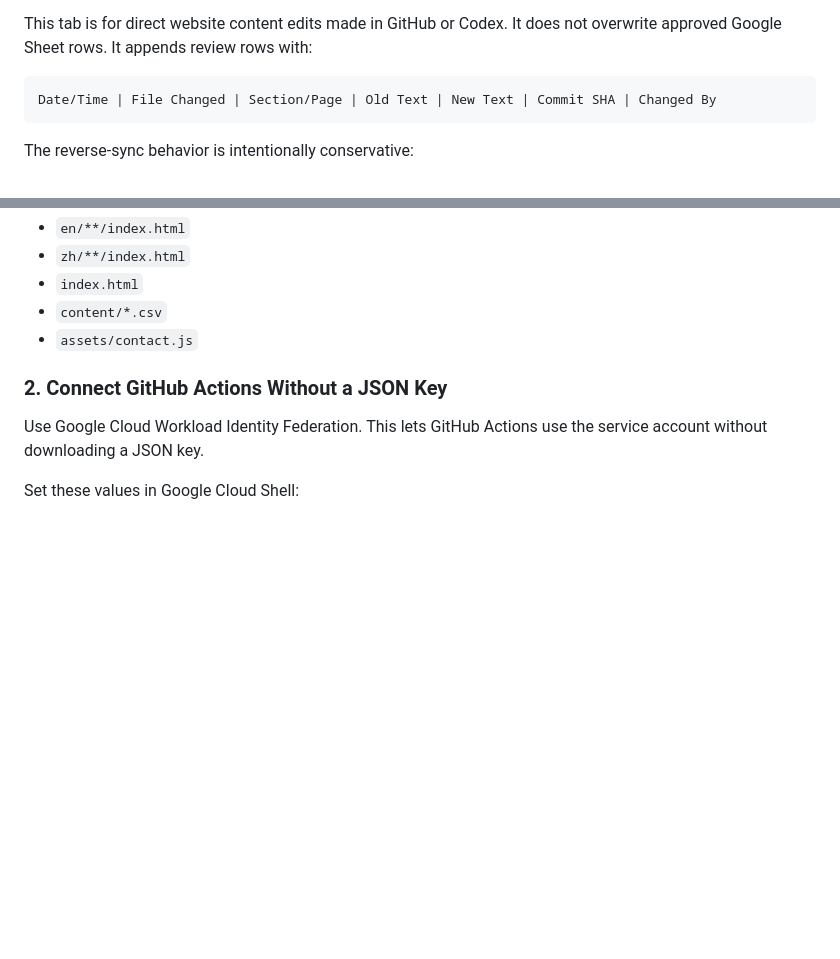
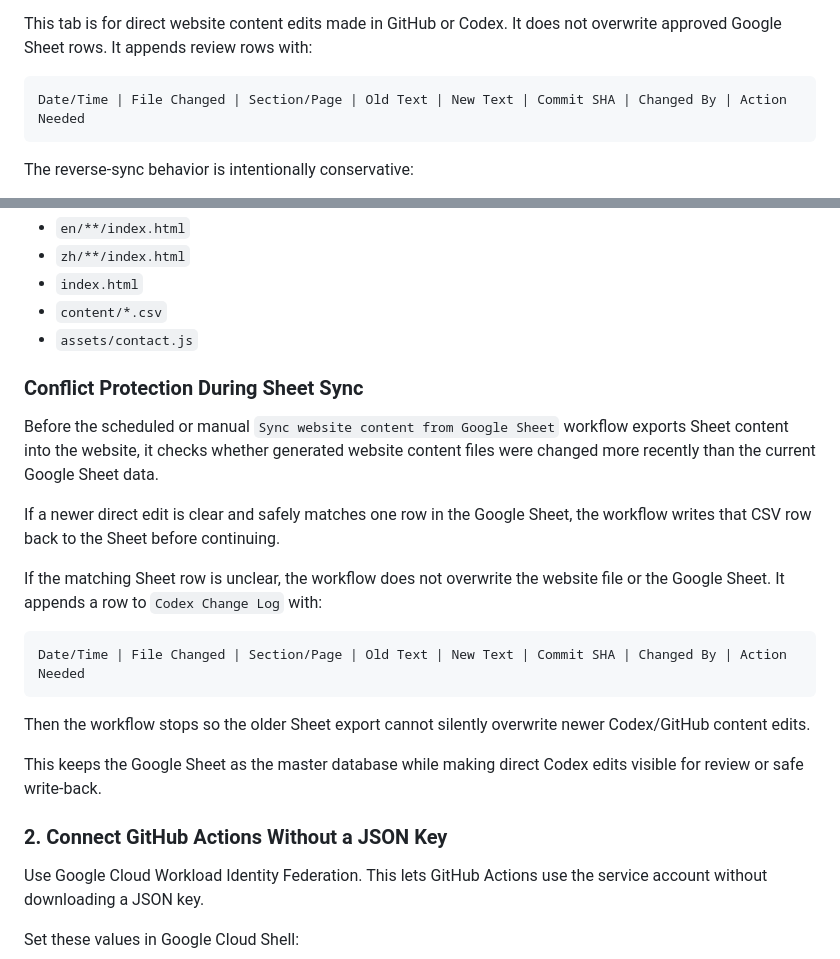
Before and after one commit to animetroconsulting-ui/Animetro-Consulting, a Markdown page: README.md, 2 parts joined by grey strips. Rendered like a GitHub page; blank space fills up the shorter version.

Commit message:
Document Sheet sync conflict protection

````diff
--- a/README.md
+++ b/README.md
@@ -201,7 +201,7 @@ Codex Change Log
 This tab is for direct website content edits made in GitHub or Codex. It does not overwrite approved Google Sheet rows. It appends review rows with:
 
 ```text
-Date/Time | File Changed | Section/Page | Old Text | New Text | Commit SHA | Changed By
+Date/Time | File Changed | Section/Page | Old Text | New Text | Commit SHA | Changed By | Action Needed
 ```
 
 The reverse-sync behavior is intentionally conservative:
@@ -218,6 +218,22 @@ The review log watches direct changes to:
 - `index.html`
 - `content/*.csv`
 - `assets/contact.js`
+
+### Conflict Protection During Sheet Sync
+
+Before the scheduled or manual `Sync website content from Google Sheet` workflow exports Sheet content into the website, it checks whether generated website content files were changed more recently than the current Google Sheet data.
+
+If a newer direct edit is clear and safely matches one row in the Google Sheet, the workflow writes that CSV row back to the Sheet before continuing.
+
+If the matching Sheet row is unclear, the workflow does not overwrite the website file or the Google Sheet. It appends a row to `Codex Change Log` with:
+
+```text
+Date/Time | File Changed | Section/Page | Old Text | New Text | Commit SHA | Changed By | Action Needed
+```
+
+Then the workflow stops so the older Sheet export cannot silently overwrite newer Codex/GitHub content edits.
+
+This keeps the Google Sheet as the master database while making direct Codex edits visible for review or safe write-back.
 
 ### 2. Connect GitHub Actions Without a JSON Key
 
````
